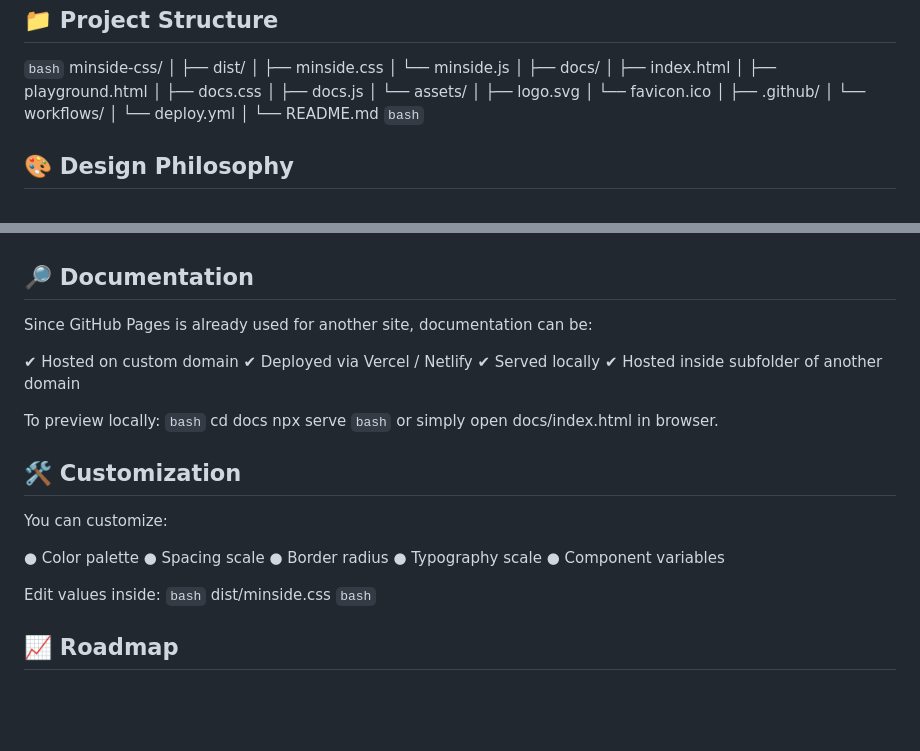
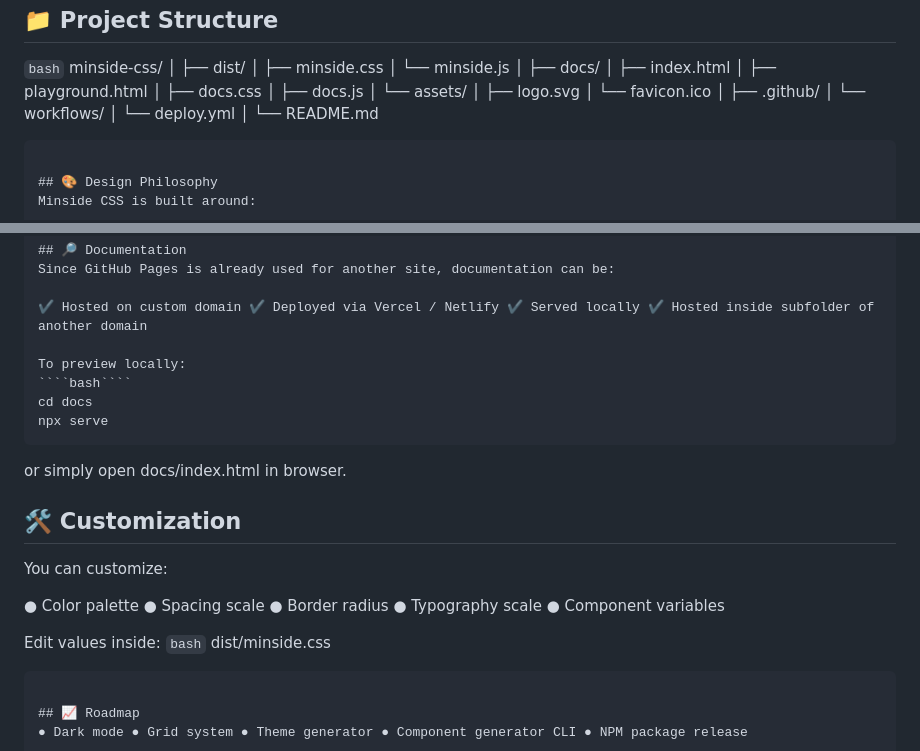
Before and after one commit to martajasa/minside-css, a Markdown page: README.md, 2 parts joined by grey strips. Rendered like a GitHub page; blank space fills up the shorter version.

`````diff
--- a/README.md
+++ b/README.md
@@ -68,7 +68,7 @@ minside-css/
 │       └── deploy.yml
 │
 └── README.md
-````bash````
+````
 
 ## 🎨 Design Philosophy
 Minside CSS is built around:
@@ -86,7 +86,7 @@ To preview locally:
 ````bash````
 cd docs
 npx serve
-````bash````
+````
 or simply open docs/index.html in browser.
 
 ## 🛠 Customization
@@ -97,7 +97,7 @@ You can customize:
 Edit values inside:
 ````bash````
 dist/minside.css
-````bash````
+````
 
 ## 📈 Roadmap
 ● Dark mode ● Grid system ● Theme generator ● Component generator CLI ● NPM package release
`````
